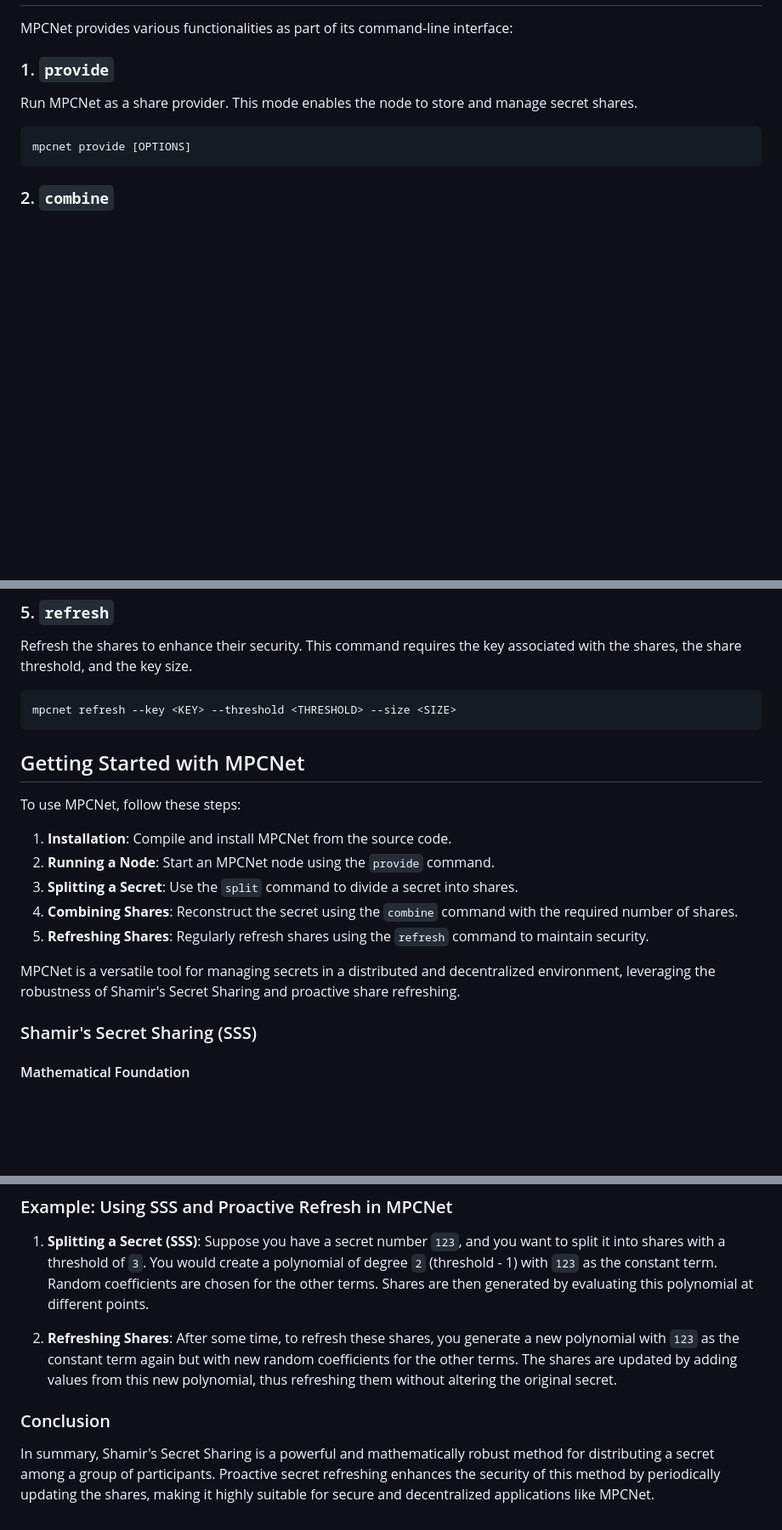
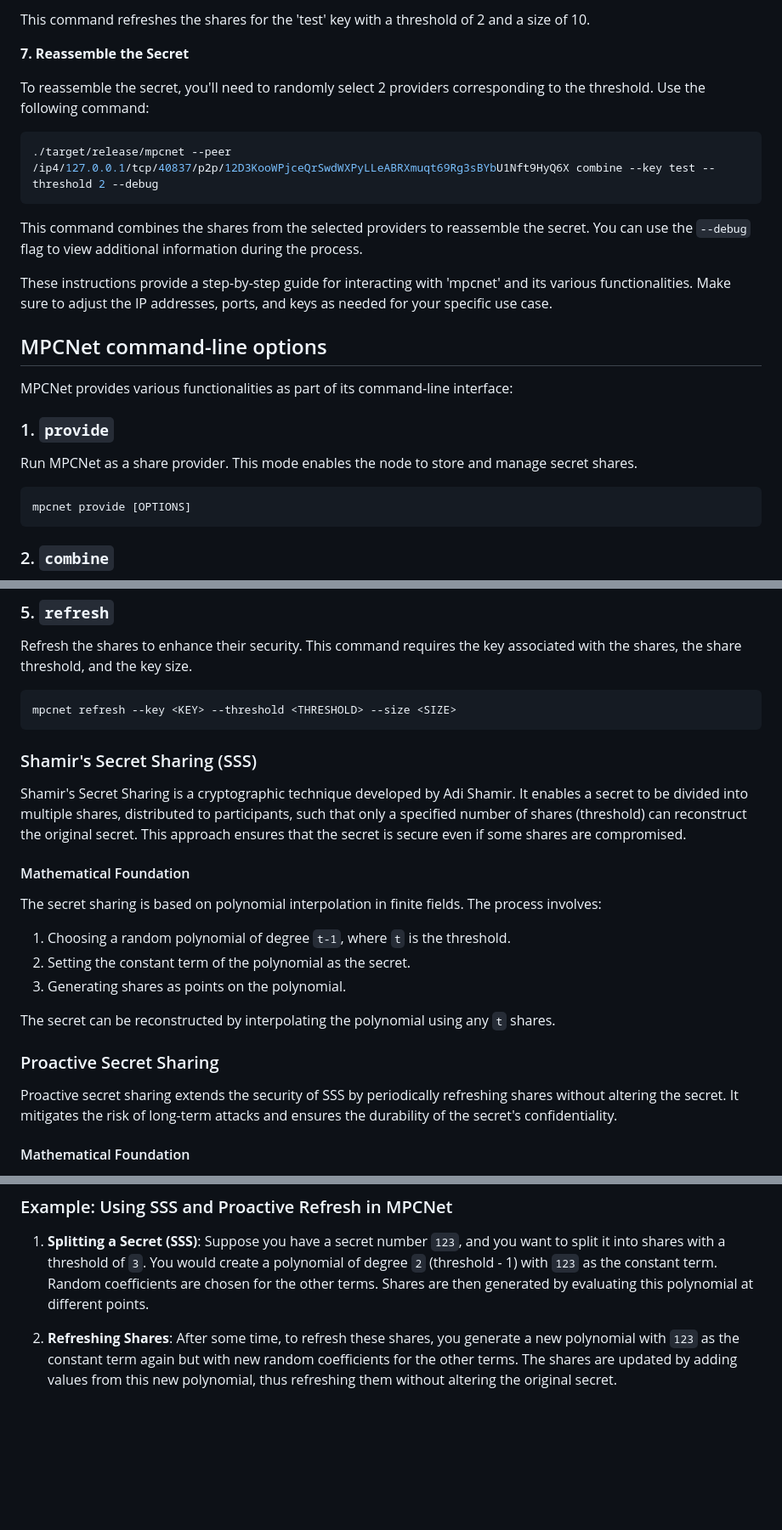
Before and after one commit to 10d9e/shard, a Markdown page: README.md, 3 parts joined by grey strips. Shown at 85% size. Drawn GitHub-style; blank space fills up the shorter version.

````diff
--- a/README.md
+++ b/README.md
@@ -26,3 +74,18 @@ Proactive secret sharing extends the security of SSS by periodically refreshing
+This command refreshes the shares for the 'test' key with a threshold of 2 and a size of 10.
+
+**7. Reassemble the Secret**
+
+To reassemble the secret, you'll need to randomly select 2 providers corresponding to the threshold. Use the following command:
+
+```bash
+./target/release/mpcnet --peer /ip4/127.0.0.1/tcp/40837/p2p/12D3KooWPjceQrSwdWXPyLLeABRXmuqt69Rg3sBYbU1Nft9HyQ6X combine --key test --threshold 2 --debug
+```
+
+This command combines the shares from the selected providers to reassemble the secret. You can use the `--debug` flag to view additional information during the process.
+
+These instructions provide a step-by-step guide for interacting with 'mpcnet' and its various functionalities. Make sure to adjust the IP addresses, ports, and keys as needed for your specific use case.
+
+## MPCNet command-line options
 
 MPCNet provides various functionalities as part of its command-line interface:
 
@@ -66,21 +129,23 @@ Refresh the shares to enhance their security. This command requires the key asso
 mpcnet refresh --key <KEY> --threshold <THRESHOLD> --size <SIZE>
 ```
 
+### Shamir's Secret Sharing (SSS)
 
+Shamir's Secret Sharing is a cryptographic technique developed by Adi Shamir. It enables a secret to be divided into multiple shares, distributed to participants, such that only a specified number of shares (threshold) can reconstruct the original secret. This approach ensures that the secret is secure even if some shares are compromised.
 
-## Getting Started with MPCNet
+#### Mathematical Foundation
 
-To use MPCNet, follow these steps:
+The secret sharing is based on polynomial interpolation in finite fields. The process involves:
 
-1. **Installation**: Compile and install MPCNet from the source code.
-2. **Running a Node**: Start an MPCNet node using the `provide` command.
-3. **Splitting a Secret**: Use the `split` command to divide a secret into shares.
-4. **Combining Shares**: Reconstruct the secret using the `combine` command with the required number of shares.
-5. **Refreshing Shares**: Regularly refresh shares using the `refresh` command to maintain security.
+1. Choosing a random polynomial of degree `t-1`, where `t` is the threshold.
+2. Setting the constant term of the polynomial as the secret.
+3. Generating shares as points on the polynomial.
 
-MPCNet is a versatile tool for managing secrets in a distributed and decentralized environment, leveraging the robustness of Shamir's Secret Sharing and proactive share refreshing.
+The secret can be reconstructed by interpolating the polynomial using any `t` shares.
 
-### Shamir's Secret Sharing (SSS)
+### Proactive Secret Sharing
+
+Proactive secret sharing extends the security of SSS by periodically refreshing shares without altering the secret. It mitigates the risk of long-term attacks and ensures the durability of the secret's confidentiality.
 
 #### Mathematical Foundation
 
@@ -122,7 +187,3 @@ Proactive secret sharing involves periodically updating the shares without chang
 
 2. **Refreshing Shares**:
    After some time, to refresh these shares, you generate a new polynomial with `123` as the constant term again but with new random coefficients for the other terms. The shares are updated by adding values from this new polynomial, thus refreshing them without altering the original secret.
-
-### Conclusion
-
-In summary, Shamir's Secret Sharing is a powerful and mathematically robust method for distributing a secret among a group of participants. Proactive secret refreshing enhances the security of this method by periodically updating the shares, making it highly suitable for secure and decentralized applications like MPCNet.
````
Also changed, not shown: other parts of README.md (+60 -12 lines).
